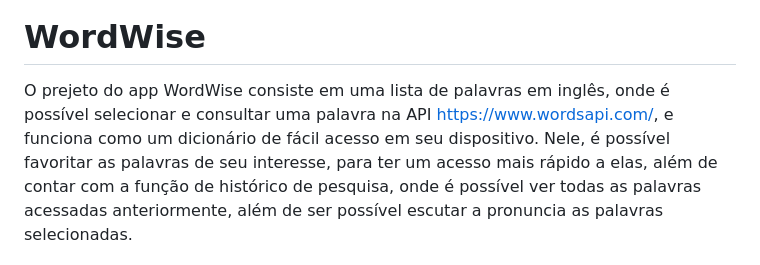
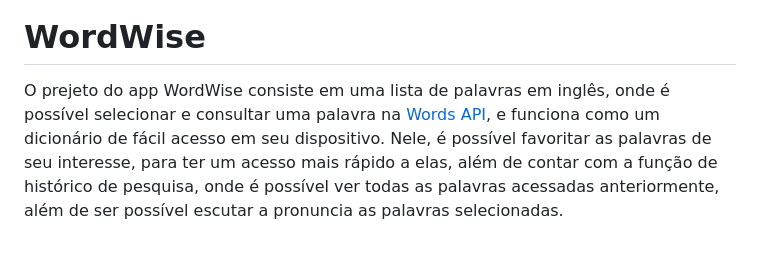
Before and after one commit to AdrianoJunior/WordWise, a Markdown page: README.md, the part around the change. Rendered like a GitHub page.

```diff
--- a/README.md
+++ b/README.md
@@ -4,7 +4,7 @@
 
 # WordWise
 
-O prejeto do app WordWise consiste em uma lista de palavras em inglês, onde é possível selecionar e consultar uma palavra na API https://www.wordsapi.com/, e funciona como um dicionário de fácil acesso em seu dispositivo.
+O prejeto do app WordWise consiste em uma lista de palavras em inglês, onde é possível selecionar e consultar uma palavra na [Words API](https://www.wordsapi.com/), e funciona como um dicionário de fácil acesso em seu dispositivo.
 Nele, é possível favoritar as palavras de seu interesse, para ter um acesso mais rápido a elas, além de contar com a função de histórico de pesquisa, onde é possível ver todas as palavras acessadas anteriormente, além de ser possível escutar a pronuncia as palavras selecionadas.
 
 O projeto pode ser acessado em sua versão web [aqui](https://dictionary-45478.web.app/#/).
```
